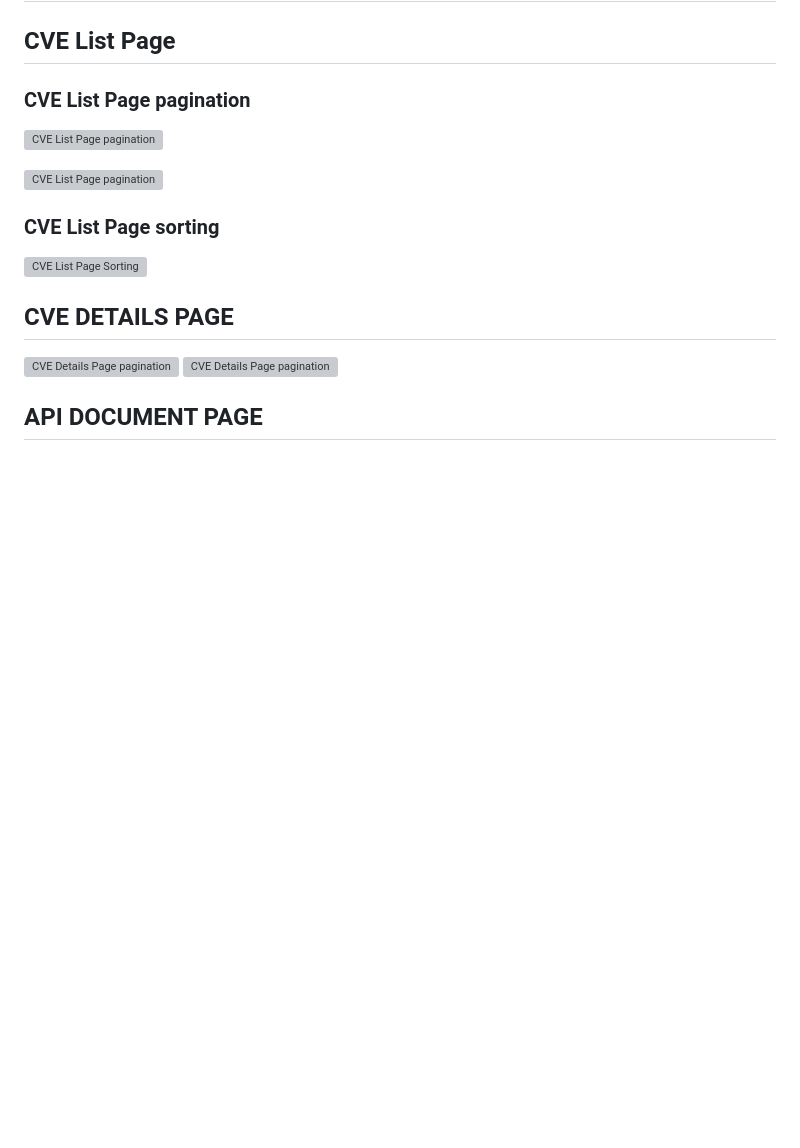
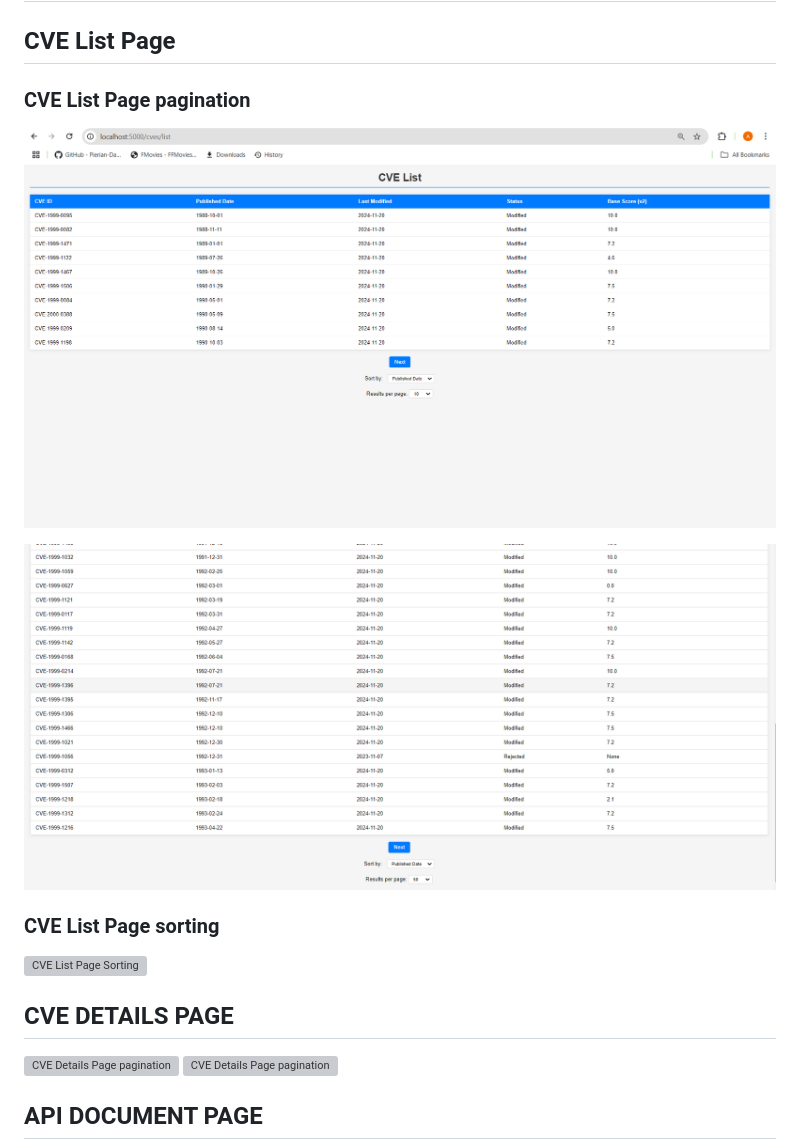
Before and after one commit to muhilan-a/Securin_assessment, a Markdown page: ReadMe.md, the part around one of its changes. GitHub-like rendering; blank space fills up the shorter version; grey boxes are pictures that could not be loaded.

```diff
--- a/ReadMe.md
+++ b/ReadMe.md
@@ -29,7 +29,7 @@ A Flask-based web application to fetch, store, and display CVE (Common Vulnerabi
 
 ## CVE List Page
 ### CVE List Page pagination
-![CVE List Page pagination](outputs/Screenshot_2025-02-12_224343.png)
+![CVE List Page pagination](outputs/cvlist1.png)
 
-![CVE List Page pagination](outputs/Screenshot_2025-02-12_224420.png)
+![CVE List Page pagination](outputs/cvlist2.png)
 ### CVE List Page sorting
```
Also changed, not shown: other parts of ReadMe.md (+4 -4 lines).
